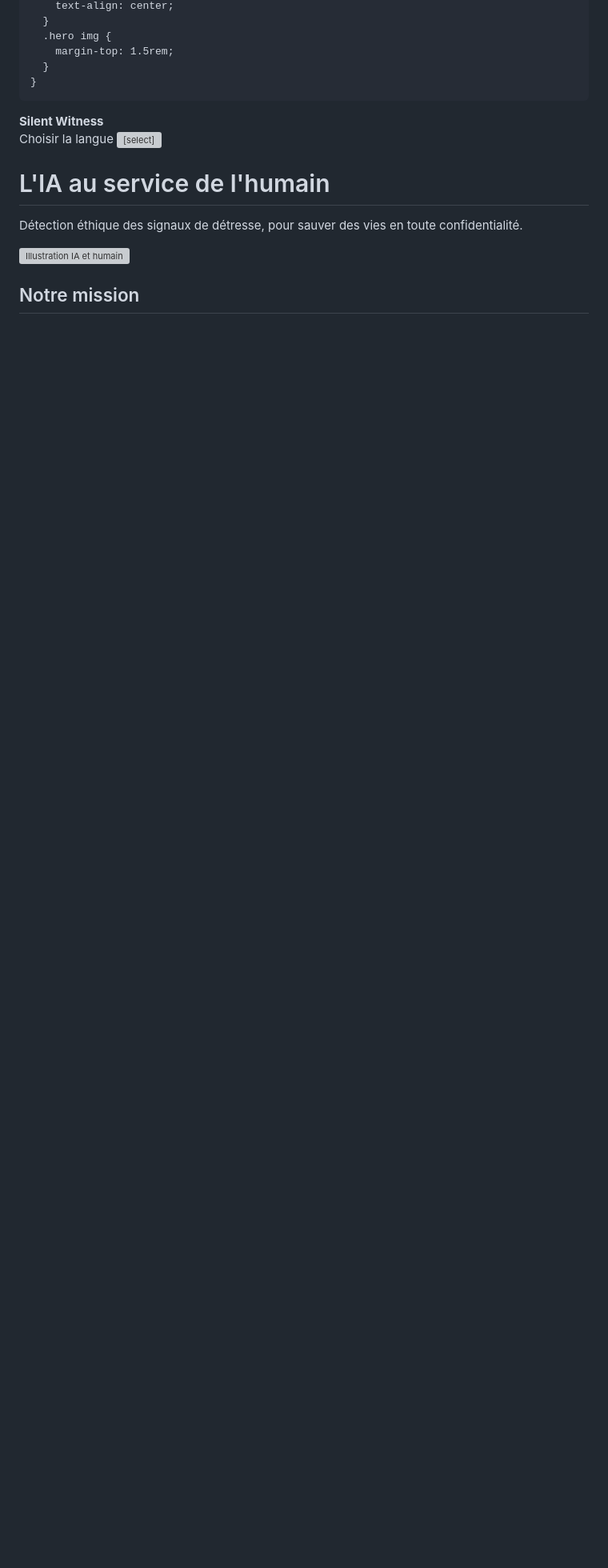
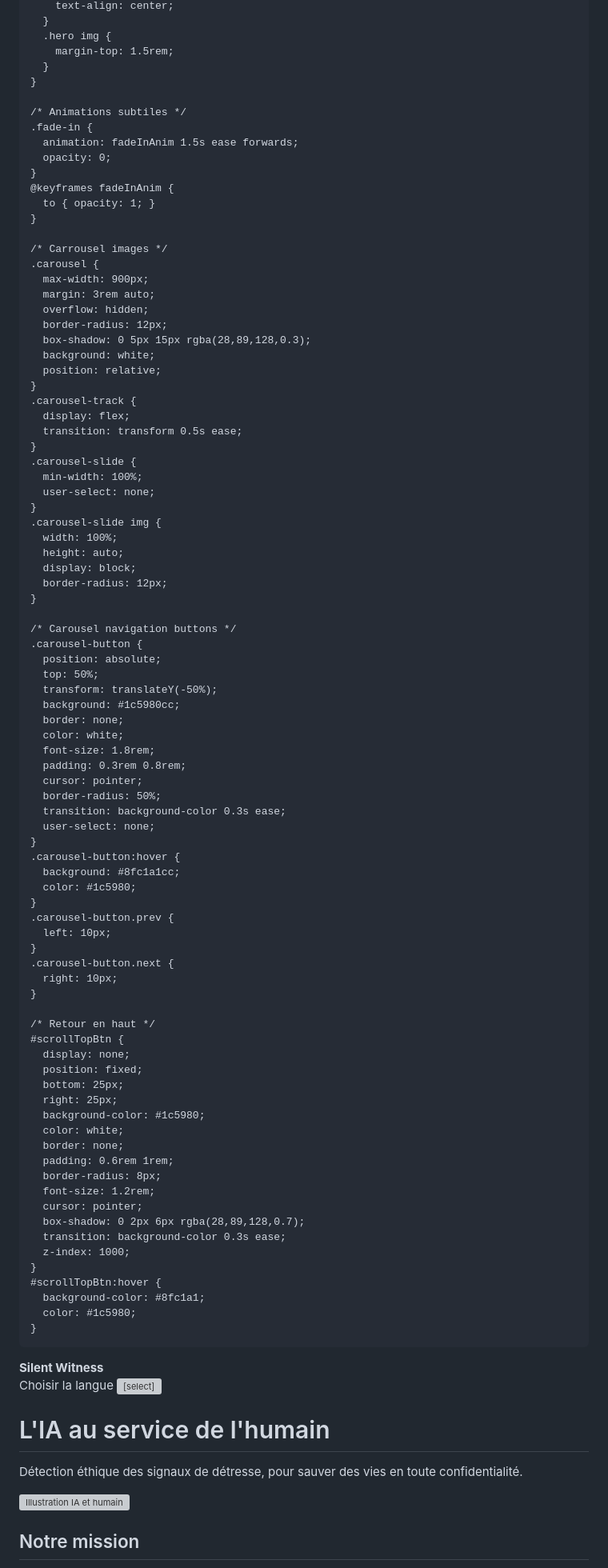
Before and after one commit to Silentwitnessteam/Silent-witness, a Markdown page: README.md, the part around the change printed below. Shown: that part at 80% size. Drawn GitHub-style; blank space fills up the shorter version; grey boxes are pictures that could not be loaded.

```diff
--- a/README.md
+++ b/README.md
@@ -166,6 +172,88 @@
       .hero img {
         margin-top: 1.5rem;
       }
+    }
+
+    /* Animations subtiles */
+    .fade-in {
+      animation: fadeInAnim 1.5s ease forwards;
+      opacity: 0;
+    }
+    @keyframes fadeInAnim {
+      to { opacity: 1; }
+    }
+
+    /* Carrousel images */
+    .carousel {
+      max-width: 900px;
+      margin: 3rem auto;
+      overflow: hidden;
+      border-radius: 12px;
+      box-shadow: 0 5px 15px rgba(28,89,128,0.3);
+      background: white;
+      position: relative;
+    }
+    .carousel-track {
+      display: flex;
+      transition: transform 0.5s ease;
+    }
+    .carousel-slide {
+      min-width: 100%;
+      user-select: none;
+    }
+    .carousel-slide img {
+      width: 100%;
+      height: auto;
+      display: block;
+      border-radius: 12px;
+    }
+
+    /* Carousel navigation buttons */
+    .carousel-button {
+      position: absolute;
+      top: 50%;
+      transform: translateY(-50%);
+      background: #1c5980cc;
+      border: none;
+      color: white;
+      font-size: 1.8rem;
+      padding: 0.3rem 0.8rem;
+      cursor: pointer;
+      border-radius: 50%;
+      transition: background-color 0.3s ease;
+      user-select: none;
+    }
+    .carousel-button:hover {
+      background: #8fc1a1cc;
+      color: #1c5980;
+    }
+    .carousel-button.prev {
+      left: 10px;
+    }
+    .carousel-button.next {
+      right: 10px;
+    }
+
+    /* Retour en haut */
+    #scrollTopBtn {
+      display: none;
+      position: fixed;
+      bottom: 25px;
+      right: 25px;
+      background-color: #1c5980;
+      color: white;
+      border: none;
+      padding: 0.6rem 1rem;
+      border-radius: 8px;
+      font-size: 1.2rem;
+      cursor: pointer;
+      box-shadow: 0 2px 6px rgba(28,89,128,0.7);
+      transition: background-color 0.3s ease;
+      z-index: 1000;
+    }
+    #scrollTopBtn:hover {
+      background-color: #8fc1a1;
+      color: #1c5980;
     }
   </style>
 </head>
```
Also changed, not shown: other parts of README.md (+29 -67 lines).
